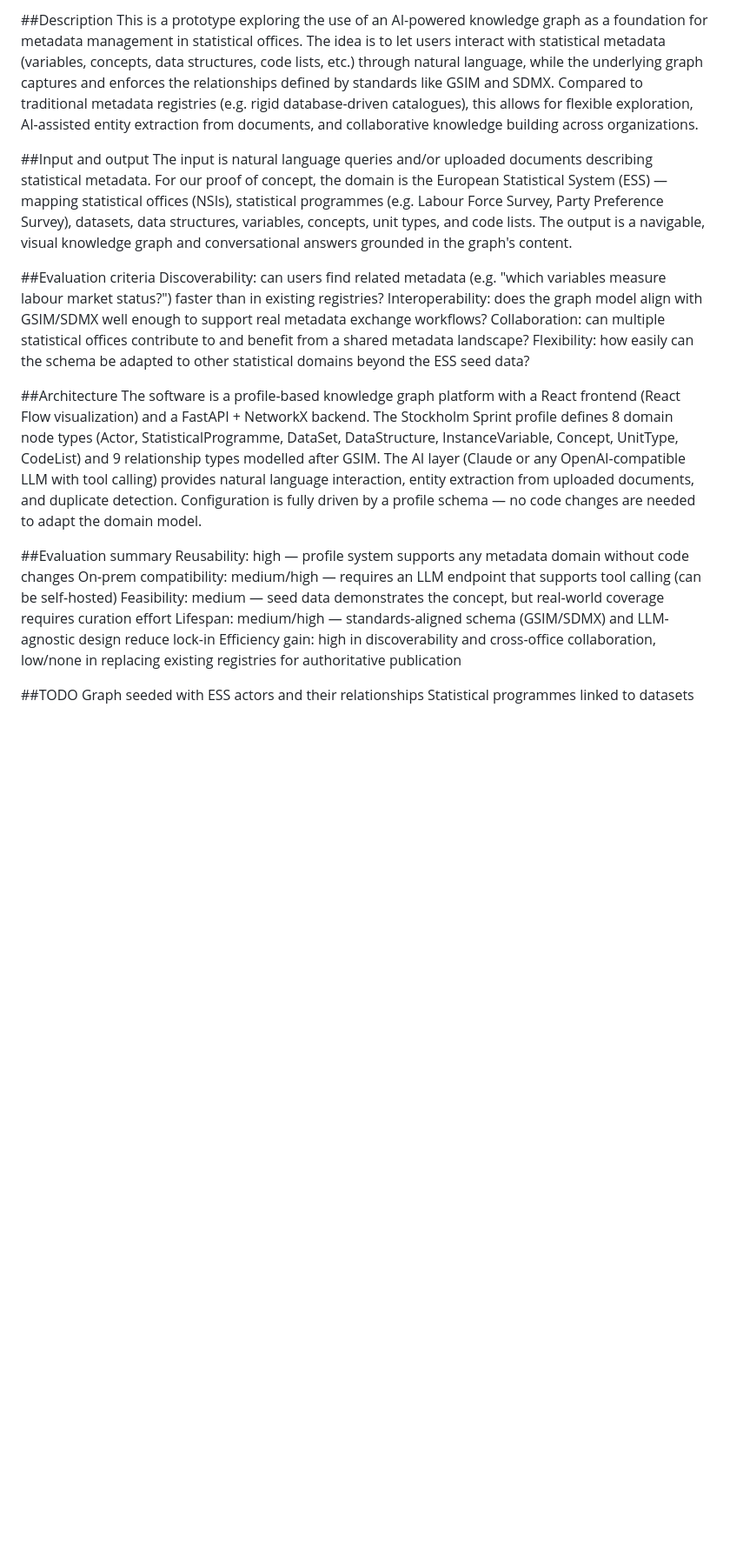
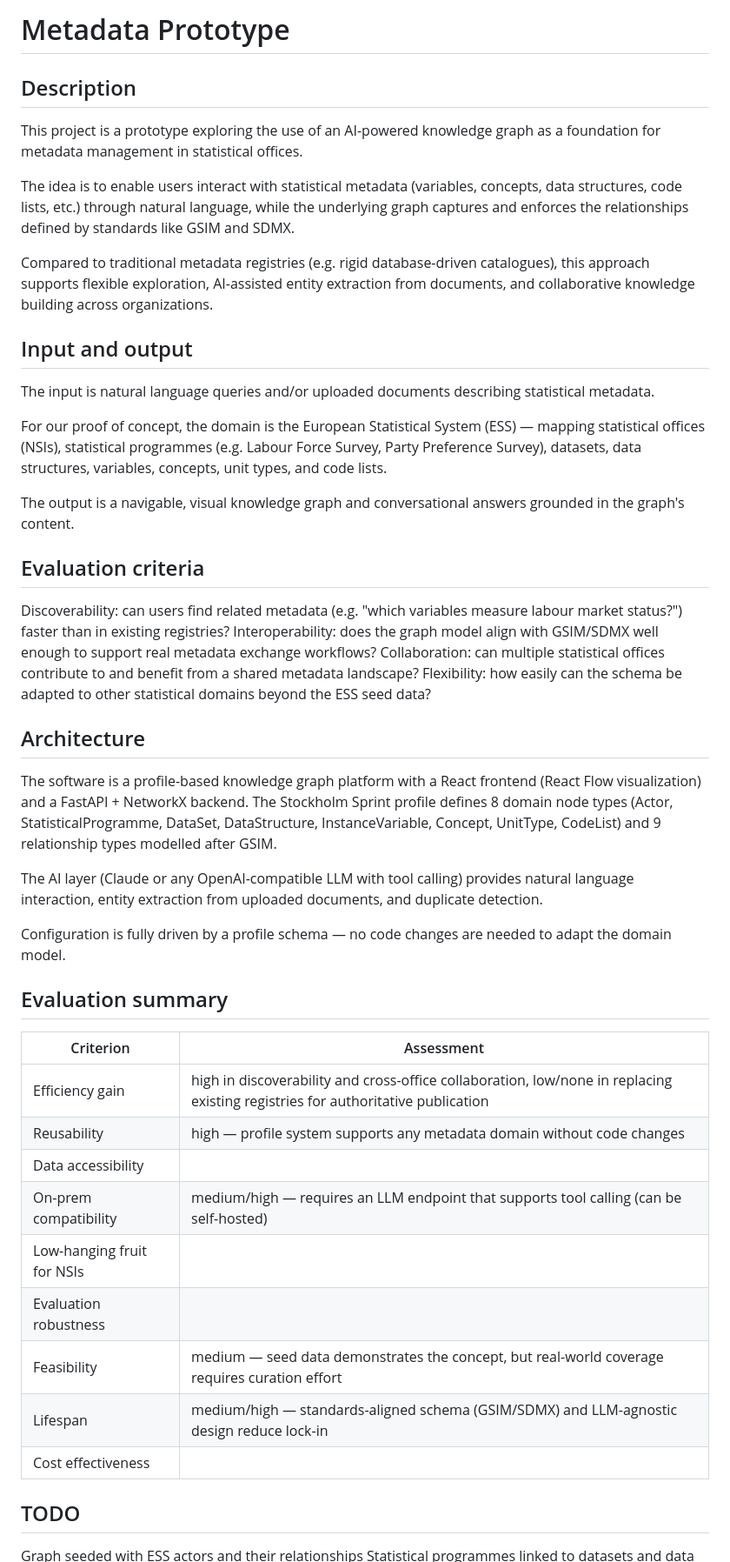
Before and after one commit to AIML4OS/WP12, a Markdown page: stockholm_sprint_2026/metadata/README.md, the part around the change. Shown at 87% size. Rendered like a GitHub page; blank space fills up the shorter version.

Commit message:
Revise README.md

```diff
--- a/stockholm_sprint_2026/metadata/README.md
+++ b/stockholm_sprint_2026/metadata/README.md
@@ -1,28 +1,48 @@
-##Description
-This is a prototype exploring the use of an AI-powered knowledge graph as a foundation for metadata management in statistical offices. The idea is to let users interact with statistical metadata (variables, concepts, data structures, code lists, etc.) through natural language, while the underlying graph captures and enforces the relationships defined by standards like GSIM and SDMX. Compared to traditional metadata registries (e.g. rigid database-driven catalogues), this allows for flexible exploration, AI-assisted entity extraction from documents, and collaborative knowledge building across organizations.
+# Metadata Prototype
 
-##Input and output
+## Description
+This project is a prototype exploring the use of an AI-powered knowledge graph as a foundation for metadata management in statistical offices.
+
+The idea is to enable users interact with statistical metadata (variables, concepts, data structures, code lists, etc.) through natural language, while the underlying graph captures and enforces the relationships defined by standards like GSIM and SDMX.
+
+Compared to traditional metadata registries (e.g. rigid database-driven catalogues), this approach supports flexible exploration, AI-assisted entity extraction from documents, and collaborative knowledge building across organizations.
+
+
+## Input and output
 The input is natural language queries and/or uploaded documents describing statistical metadata.
+
 For our proof of concept, the domain is the European Statistical System (ESS) — mapping statistical offices (NSIs), statistical programmes (e.g. Labour Force Survey, Party Preference Survey), datasets, data structures, variables, concepts, unit types, and code lists.
+
 The output is a navigable, visual knowledge graph and conversational answers grounded in the graph's content.
 
-##Evaluation criteria
+## Evaluation criteria
 Discoverability: can users find related metadata (e.g. "which variables measure labour market status?") faster than in existing registries?
 Interoperability: does the graph model align with GSIM/SDMX well enough to support real metadata exchange workflows?
 Collaboration: can multiple statistical offices contribute to and benefit from a shared metadata landscape?
 Flexibility: how easily can the schema be adapted to other statistical domains beyond the ESS seed data?
 
-##Architecture
-The software is a profile-based knowledge graph platform with a React frontend (React Flow visualization) and a FastAPI + NetworkX backend. The Stockholm Sprint profile defines 8 domain node types (Actor, StatisticalProgramme, DataSet, DataStructure, InstanceVariable, Concept, UnitType, CodeList) and 9 relationship types modelled after GSIM. The AI layer (Claude or any OpenAI-compatible LLM with tool calling) provides natural language interaction, entity extraction from uploaded documents, and duplicate detection. Configuration is fully driven by a profile schema — no code changes are needed to adapt the domain model.
+## Architecture
+The software is a profile-based knowledge graph platform with a React frontend (React Flow visualization) and a FastAPI + NetworkX backend. The Stockholm Sprint profile defines 8 domain node types (Actor, StatisticalProgramme, DataSet, DataStructure, InstanceVariable, Concept, UnitType, CodeList) and 9 relationship types modelled after GSIM.
 
-##Evaluation summary
-Reusability: high — profile system supports any metadata domain without code changes
-On-prem compatibility: medium/high — requires an LLM endpoint that supports tool calling (can be self-hosted)
-Feasibility: medium — seed data demonstrates the concept, but real-world coverage requires curation effort
-Lifespan: medium/high — standards-aligned schema (GSIM/SDMX) and LLM-agnostic design reduce lock-in
-Efficiency gain: high in discoverability and cross-office collaboration, low/none in replacing existing registries for authoritative publication
+The AI layer (Claude or any OpenAI-compatible LLM with tool calling) provides natural language interaction, entity extraction from uploaded documents, and duplicate detection.
 
-##TODO
+Configuration is fully driven by a profile schema — no code changes are needed to adapt the domain model.
+
+## Evaluation summary
+
+| Criterion | Assessment |
+|---|---|
+| Efficiency gain | high in discoverability and cross-office collaboration, low/none in replacing existing registries for authoritative publication |
+| Reusability | high — profile system supports any metadata domain without code changes |
+| Data accessibility |  |
+| On-prem compatibility | medium/high — requires an LLM endpoint that supports tool calling (can be self-hosted) |
+| Low-hanging fruit for NSIs |  |
+| Evaluation robustness |  |
+| Feasibility | medium — seed data demonstrates the concept, but real-world coverage requires curation effort |
+| Lifespan | medium/high — standards-aligned schema (GSIM/SDMX) and LLM-agnostic design reduce lock-in |
+| Cost effectiveness |  |
+
+## TODO
 Graph seeded with ESS actors and their relationships
 Statistical programmes linked to datasets and data structures
 Variables, concepts, unit types, and code lists modelled and connected
```
